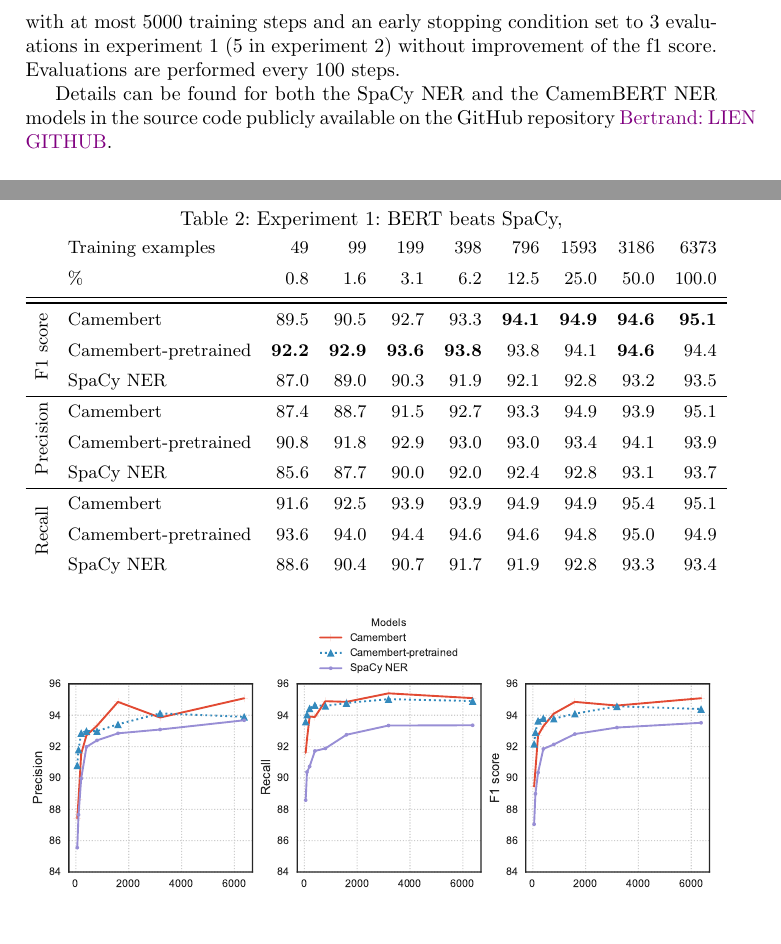
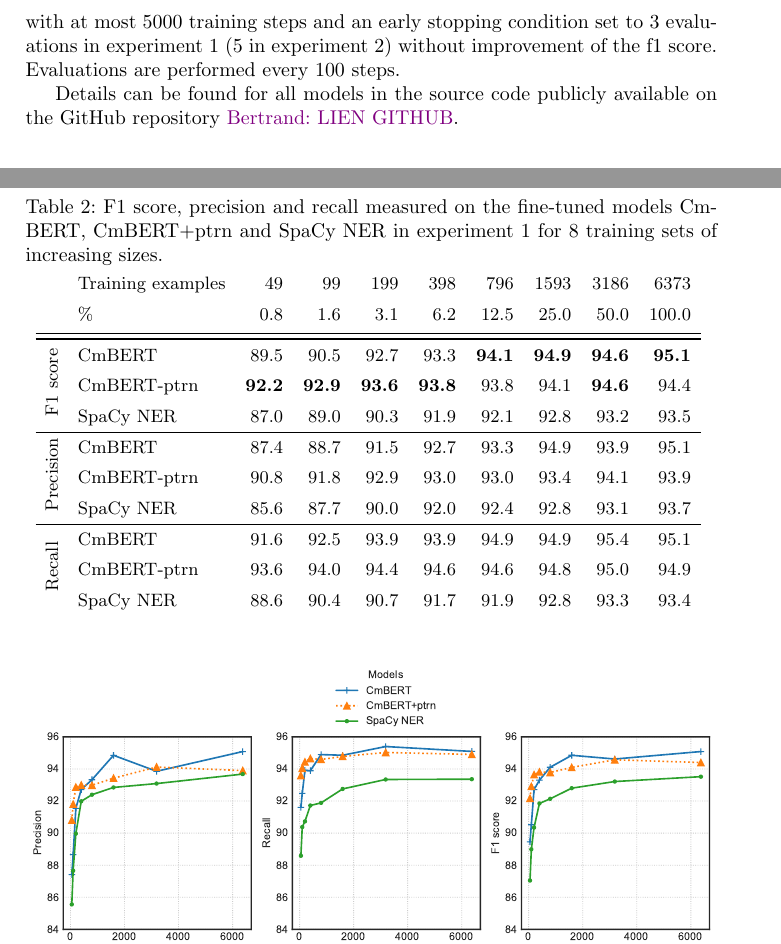
Before and after one commit to soduco/paper-ner-bench-das22, a LaTeX paper (src-latex/main-paper.tex, which reads src-latex/parts/50-xp-setup.tex, src-latex/parts/60-results.tex): two parts of pages 15 and 16 of 19 before the commit and two parts of pages 15 and 16 of 20 after it, joined at a grey line, cut so that both start at the same text, the shorter picture padded with empty space. Compiled offline with pdfLaTeX.

Commit message:
Updates from Overleaf

```diff
--- a/src-latex/parts/50-xp-setup.tex
+++ b/src-latex/parts/50-xp-setup.tex
@@ -147,7 +147,7 @@ Its NER head is a linear model with a Softmax function.
 CmBERT and CmBERT+ptrn are always fine-tuned using the same parameters, with at most 5000 training steps and an early stopping condition set to 3 evaluations in experiment 1 (5 in experiment 2) without improvement of the f1 score. Evaluations are performed every 100 steps.
 
 
-Details can be found for both the SpaCy NER and the CamemBERT NER models in the source code publicly available on the GitHub repository \bertrand{LIEN GITHUB}.
+Details can be found for all models in the source code publicly available on the GitHub repository \bertrand{LIEN GITHUB}.
 
 %$BERT_{reference}$ The base model is fine-tuned in turn on each of the training datasets generated from the groundtruth corpus. Training parameters are set depending on the considered experiment: early stopping is activated with the patience parameter set at 3 for experiment 1 and at 5 for experiment 2.
 
--- a/src-latex/parts/60-results.tex
+++ b/src-latex/parts/60-results.tex
@@ -35,21 +35,21 @@ Quantitative results: table + graph ideally (with training set size info)
 
 \begin{table}[h!]
 \centering
-\caption{Experiment 1: BERT beats SpaCy, }
+\caption{F1 score, precision and recall measured on the fine-tuned models CmBERT, CmBERT+ptrn and SpaCy NER in experiment 1 for 8 training sets of increasing sizes.}
 \begin{tabular}{llrrrrrrrr}
        & Training examples &  49   &  99   &  199  &  398  &  796  &  1593 &  3186 &  6373 \\
        & \% & 0.8   & 1.6   & 3.1   & 6.2   & 12.5  & 25.0  & 50.0  & 100.0 \\
 \midrule\bottomrule
-\multirow{3}{*}{\rotatebox{90}{F1 score}} & Camembert &  89.5 &  90.5 &  92.7 &  93.3 &  \textbf{94.1} &  \textbf{94.9} &  \textbf{94.6} &  \textbf{95.1} \\
-       & Camembert-pretrained &  \textbf{92.2} &  \textbf{92.9} &  \textbf{93.6} &  \textbf{93.8} &  93.8 &  94.1 &  \textbf{94.6} &  94.4 \\
+\multirow{3}{*}{\rotatebox{90}{F1 score}} & CmBERT &  89.5 &  90.5 &  92.7 &  93.3 &  \textbf{94.1} &  \textbf{94.9} &  \textbf{94.6} &  \textbf{95.1} \\
+       & CmBERT-ptrn &  \textbf{92.2} &  \textbf{92.9} &  \textbf{93.6} &  \textbf{93.8} &  93.8 &  94.1 &  \textbf{94.6} &  94.4 \\
        & SpaCy NER &  87.0 &  89.0 &  90.3 &  91.9 &  92.1 &  92.8 &  93.2 &  93.5 \\
 \cline{1-10}
-\multirow{3}{*}{\rotatebox{90}{Precision}} & Camembert &  87.4 &  88.7 &  91.5 &  92.7 &  93.3 &  94.9 &  93.9 &  95.1 \\
-       & Camembert-pretrained &  90.8 &  91.8 &  92.9 &  93.0 &  93.0 &  93.4 &  94.1 &  93.9 \\
+\multirow{3}{*}{\rotatebox{90}{Precision}} & CmBERT &  87.4 &  88.7 &  91.5 &  92.7 &  93.3 &  94.9 &  93.9 &  95.1 \\
+       & CmBERT-ptrn &  90.8 &  91.8 &  92.9 &  93.0 &  93.0 &  93.4 &  94.1 &  93.9 \\
        & SpaCy NER &  85.6 &  87.7 &  90.0 &  92.0 &  92.4 &  92.8 &  93.1 &  93.7 \\
 \cline{1-10}
-\multirow{3}{*}{\rotatebox{90}{Recall}} & Camembert &  91.6 &  92.5 &  93.9 &  93.9 &  94.9 &  94.9 &  95.4 &  95.1 \\
-       & Camembert-pretrained &  93.6 &  94.0 &  94.4 &  94.6 &  94.6 &  94.8 &  95.0 &  94.9 \\
+\multirow{3}{*}{\rotatebox{90}{Recall}} & CmBERT &  91.6 &  92.5 &  93.9 &  93.9 &  94.9 &  94.9 &  95.4 &  95.1 \\
+       & CmBERT-ptrn &  93.6 &  94.0 &  94.4 &  94.6 &  94.6 &  94.8 &  95.0 &  94.9 \\
        & SpaCy NER &  88.6 &  90.4 &  90.7 &  91.7 &  91.9 &  92.8 &  93.3 &  93.4 \\
 \end{tabular}
 \label{tab:experiment-1-models-performances}
```
Also changed, not shown: src-latex/figs/eval-ner-exp2.tex (+2 -4 lines), src-latex/parts/00-abstract.tex (+1 -1 lines), src-latex/figs/eval-ner-exp2.pdf, src-latex/images/experiment-1-models-performances.pdf, src-latex/images/experiment_2_f1_with_noise_graph.pdf, src-latex/parts/50-xp-setup.tex (2 more changed lines).
